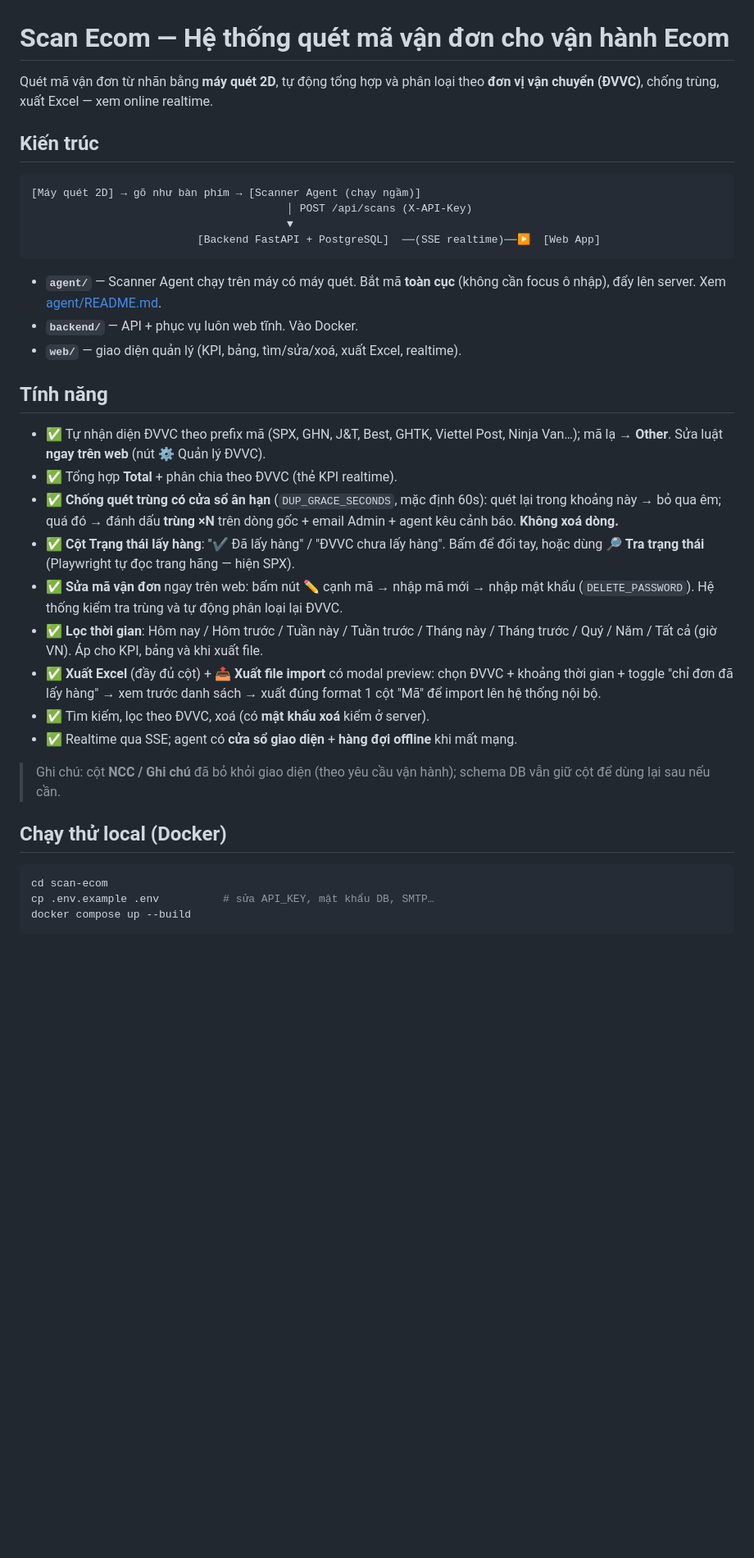
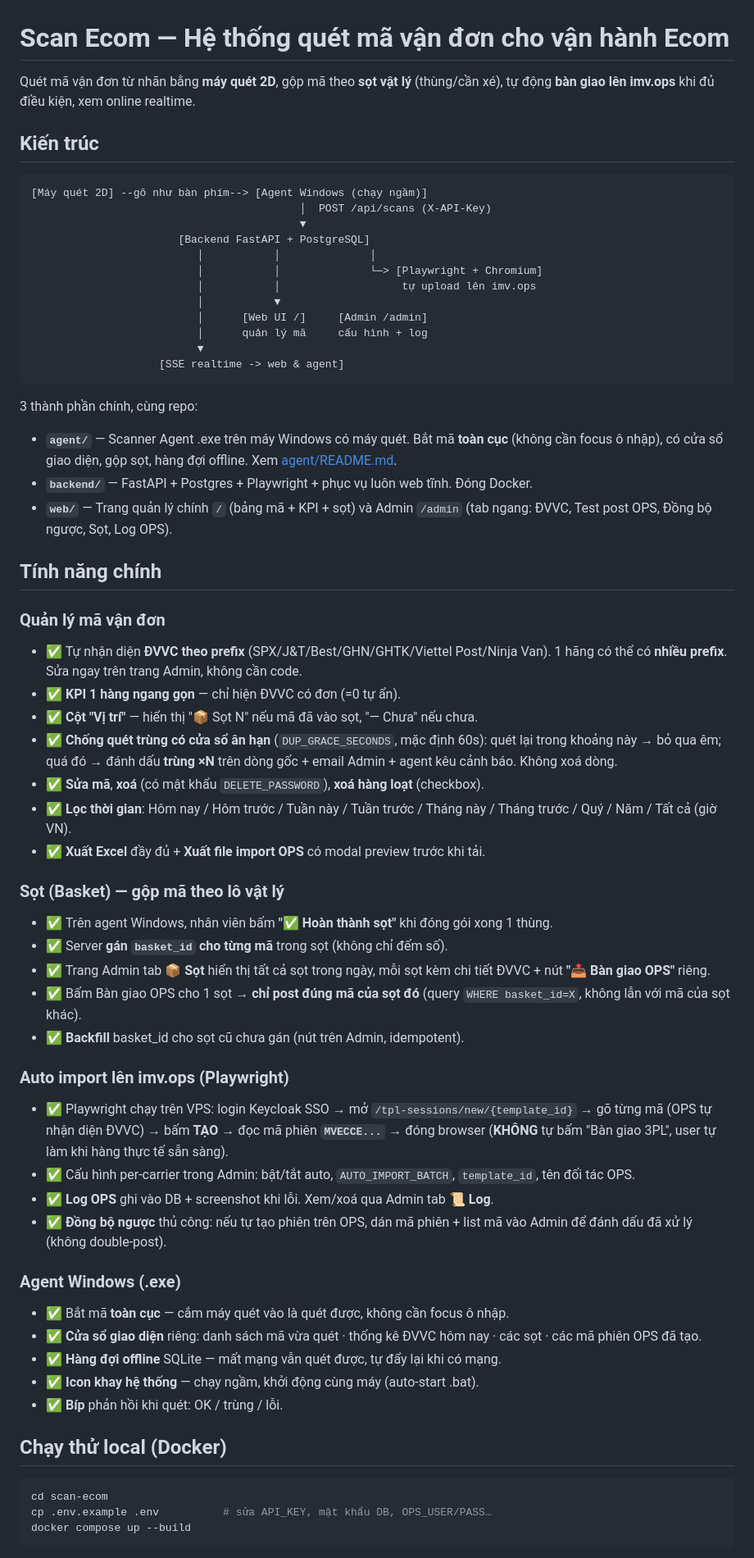
Before and after one commit to trongtri1512/ecom, a Markdown page: README.md, the part around one of its changes. Shown at 82% size. Rendered like a GitHub page; blank space fills up the shorter version.

````diff
--- a/README.md
+++ b/README.md
@@ -1,49 +1,82 @@
 # Scan Ecom — Hệ thống quét mã vận đơn cho vận hành Ecom
 
-Quét mã vận đơn từ nhãn bằng **máy quét 2D**, tự động tổng hợp và phân loại theo
-**đơn vị vận chuyển (ĐVVC)**, chống trùng, xuất Excel — xem online realtime.
+Quét mã vận đơn từ nhãn bằng **máy quét 2D**, gộp mã theo **sọt vật lý** (thùng/cần
+xé), tự động **bàn giao lên imv.ops** khi đủ điều kiện, xem online realtime.
 
 ## Kiến trúc
 
 ```
-[Máy quét 2D] → gõ như bàn phím → [Scanner Agent (chạy ngầm)]
-                                        │ POST /api/scans (X-API-Key)
-                                        ▼
-                          [Backend FastAPI + PostgreSQL]  ──(SSE realtime)──▶  [Web App]
+[Máy quét 2D] --gõ như bàn phím--> [Agent Windows (chạy ngầm)]
+                                          │  POST /api/scans (X-API-Key)
+                                          ▼
+                       [Backend FastAPI + PostgreSQL]
+                          │           │              │
+                          │           │              └─> [Playwright + Chromium]
+                          │           │                   tự upload lên imv.ops
+                          │           ▼
+                          │      [Web UI /]     [Admin /admin]
+                          │      quản lý mã     cấu hình + log
+                          ▼
+                    [SSE realtime -> web & agent]
 ```
 
-- **`agent/`** — Scanner Agent chạy trên máy có máy quét. Bắt mã **toàn cục**
-  (không cần focus ô nhập), đẩy lên server. Xem [agent/README.md](agent/README.md).
-- **`backend/`** — API + phục vụ luôn web tĩnh. Vào Docker.
-- **`web/`** — giao diện quản lý (KPI, bảng, tìm/sửa/xoá, xuất Excel, realtime).
+3 thành phần chính, cùng repo:
 
-## Tính năng
-- ✅ Tự nhận diện ĐVVC theo prefix mã (SPX, GHN, J&T, Best, GHTK, Viettel Post,
-  Ninja Van…); mã lạ → **Other**. Sửa luật **ngay trên web** (nút ⚙️ Quản lý ĐVVC).
-- ✅ Tổng hợp **Total** + phân chia theo ĐVVC (thẻ KPI realtime).
+- **`agent/`** — Scanner Agent .exe trên máy Windows có máy quét. Bắt mã **toàn cục**
+  (không cần focus ô nhập), có cửa sổ giao diện, gộp sọt, hàng đợi offline. Xem
+  [agent/README.md](agent/README.md).
+- **`backend/`** — FastAPI + Postgres + Playwright + phục vụ luôn web tĩnh. Đóng
+  Docker.
+- **`web/`** — Trang quản lý chính `/` (bảng mã + KPI + sọt) và Admin `/admin`
+  (tab ngang: ĐVVC, Test post OPS, Đồng bộ ngược, Sọt, Log OPS).
+
+## Tính năng chính
+
+### Quản lý mã vận đơn
+- ✅ Tự nhận diện **ĐVVC theo prefix** (SPX/J&T/Best/GHN/GHTK/Viettel Post/Ninja Van).
+  1 hãng có thể có **nhiều prefix**. Sửa ngay trên trang Admin, không cần code.
+- ✅ **KPI 1 hàng ngang gọn** — chỉ hiện ĐVVC có đơn (=0 tự ẩn).
+- ✅ **Cột "Vị trí"** — hiển thị "📦 Sọt N" nếu mã đã vào sọt, "— Chưa" nếu chưa.
 - ✅ **Chống quét trùng có cửa sổ ân hạn** (`DUP_GRACE_SECONDS`, mặc định 60s):
   quét lại trong khoảng này → bỏ qua êm; quá đó → đánh dấu **trùng ×N** trên dòng
-  gốc + email Admin + agent kêu cảnh báo. **Không xoá dòng.**
-- ✅ **Cột Trạng thái lấy hàng**: "✔ Đã lấy hàng" / "ĐVVC chưa lấy hàng". Bấm để
-  đổi tay, hoặc dùng **🔎 Tra trạng thái** (Playwright tự đọc trang hãng — hiện SPX).
-- ✅ **Sửa mã vận đơn** ngay trên web: bấm nút ✏️ cạnh mã → nhập mã mới → nhập
-  mật khẩu (`DELETE_PASSWORD`). Hệ thống kiểm tra trùng và tự động phân loại lại ĐVVC.
+  gốc + email Admin + agent kêu cảnh báo. Không xoá dòng.
+- ✅ **Sửa mã**, **xoá** (có mật khẩu `DELETE_PASSWORD`), **xoá hàng loạt** (checkbox).
 - ✅ **Lọc thời gian**: Hôm nay / Hôm trước / Tuần này / Tuần trước / Tháng này /
-  Tháng trước / Quý / Năm / Tất cả (giờ VN). Áp cho KPI, bảng và khi xuất file.
-- ✅ **Xuất Excel** (đầy đủ cột) + **📤 Xuất file import** có modal preview: chọn
-  ĐVVC + khoảng thời gian + toggle "chỉ đơn đã lấy hàng" → xem trước danh sách →
-  xuất đúng format 1 cột "Mã" để import lên hệ thống nội bộ.
-- ✅ Tìm kiếm, lọc theo ĐVVC, xoá (có **mật khẩu xoá** kiểm ở server).
-- ✅ Realtime qua SSE; agent có **cửa sổ giao diện** + **hàng đợi offline** khi mất mạng.
+  Tháng trước / Quý / Năm / Tất cả (giờ VN).
+- ✅ **Xuất Excel** đầy đủ + **Xuất file import OPS** có modal preview trước khi tải.
 
-> Ghi chú: cột **NCC / Ghi chú** đã bỏ khỏi giao diện (theo yêu cầu vận hành);
-> schema DB vẫn giữ cột để dùng lại sau nếu cần.
+### Sọt (Basket) — gộp mã theo lô vật lý
+- ✅ Trên agent Windows, nhân viên bấm **"✅ Hoàn thành sọt"** khi đóng gói xong 1 thùng.
+- ✅ Server **gán `basket_id` cho từng mã** trong sọt (không chỉ đếm số).
+- ✅ Trang Admin tab **📦 Sọt** hiển thị tất cả sọt trong ngày, mỗi sọt kèm chi tiết
+  ĐVVC + nút **"📤 Bàn giao OPS"** riêng.
+- ✅ Bấm Bàn giao OPS cho 1 sọt → **chỉ post đúng mã của sọt đó** (query `WHERE
+  basket_id=X`, không lẫn với mã của sọt khác).
+- ✅ **Backfill** basket_id cho sọt cũ chưa gán (nút trên Admin, idempotent).
+
+### Auto import lên imv.ops (Playwright)
+- ✅ Playwright chạy trên VPS: login Keycloak SSO → mở `/tpl-sessions/new/{template_id}`
+  → gõ từng mã (OPS tự nhận diện ĐVVC) → bấm **TẠO** → đọc mã phiên **`MVECCE...`** →
+  đóng browser (**KHÔNG** tự bấm "Bàn giao 3PL", user tự làm khi hàng thực tế sẵn sàng).
+- ✅ Cấu hình per-carrier trong Admin: bật/tắt auto, `AUTO_IMPORT_BATCH`, `template_id`,
+  tên đối tác OPS.
+- ✅ **Log OPS** ghi vào DB + screenshot khi lỗi. Xem/xoá qua Admin tab **📜 Log**.
+- ✅ **Đồng bộ ngược** thủ công: nếu tự tạo phiên trên OPS, dán mã phiên + list mã
+  vào Admin để đánh dấu đã xử lý (không double-post).
+
+### Agent Windows (.exe)
+- ✅ Bắt mã **toàn cục** — cắm máy quét vào là quét được, không cần focus ô nhập.
+- ✅ **Cửa sổ giao diện** riêng: danh sách mã vừa quét · thống kê ĐVVC hôm nay ·
+  các sọt · các mã phiên OPS đã tạo.
+- ✅ **Hàng đợi offline** SQLite — mất mạng vẫn quét được, tự đẩy lại khi có mạng.
+- ✅ **Icon khay hệ thống** — chạy ngầm, khởi động cùng máy (auto-start .bat).
+- ✅ **Bíp** phản hồi khi quét: OK / trùng / lỗi.
 
 ## Chạy thử local (Docker)
 
 ```bash
 cd scan-ecom
-cp .env.example .env          # sửa API_KEY, mật khẩu DB, SMTP…
+cp .env.example .env          # sửa API_KEY, mật khẩu DB, OPS_USER/PASS…
 docker compose up --build
 ```
 
````
Also changed, not shown: other parts of README.md (+107 -85 lines), agent/README.md (+33 -7 lines).
